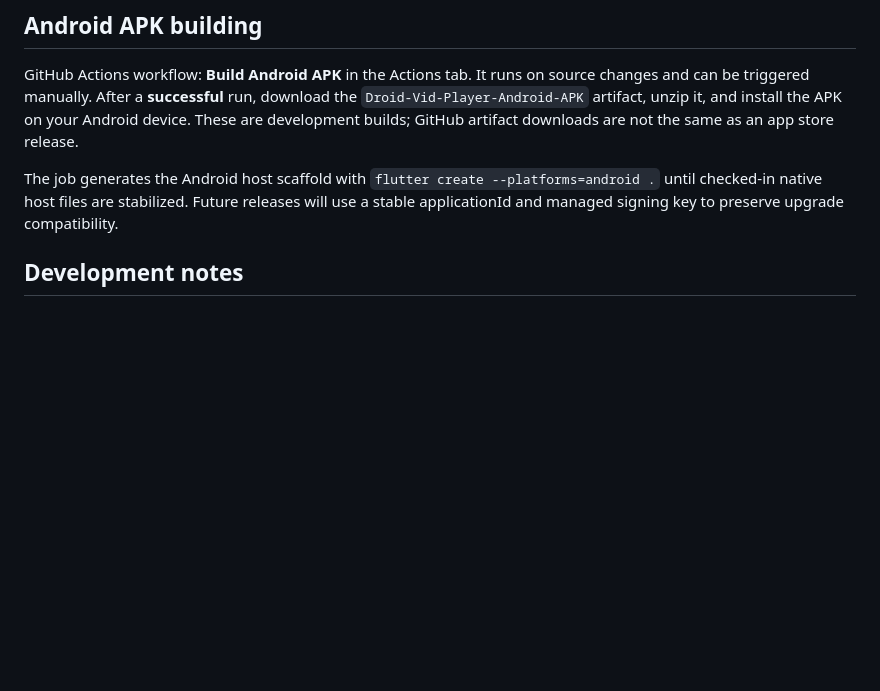
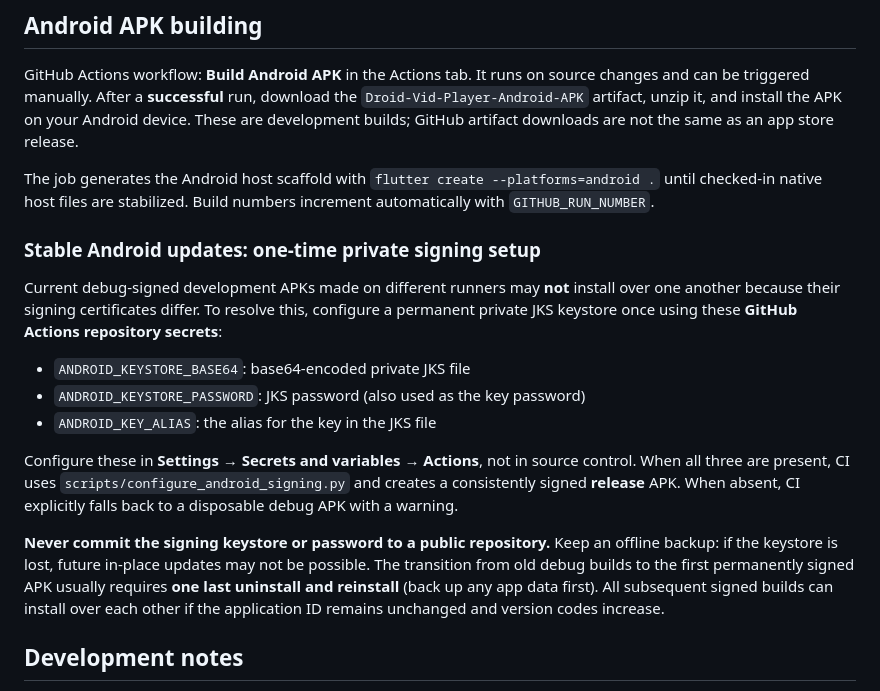
Before and after one commit to perezdavid7/Droid-vid-player, a Markdown page: README.md, the part around the change. Rendered like a GitHub page; blank space fills up the shorter version.

Commit message:
Document secure one-time Android app signing setup and APK update rules

```diff
--- a/README.md
+++ b/README.md
@@ -28,7 +28,19 @@ See [ROADMAP.md](ROADMAP.md) for acceptance criteria and outstanding work.
 
 GitHub Actions workflow: **Build Android APK** in the Actions tab. It runs on source changes and can be triggered manually. After a **successful** run, download the `Droid-Vid-Player-Android-APK` artifact, unzip it, and install the APK on your Android device. These are development builds; GitHub artifact downloads are not the same as an app store release.
 
-The job generates the Android host scaffold with `flutter create --platforms=android .` until checked-in native host files are stabilized. Future releases will use a stable applicationId and managed signing key to preserve upgrade compatibility.
+The job generates the Android host scaffold with `flutter create --platforms=android .` until checked-in native host files are stabilized. Build numbers increment automatically with `GITHUB_RUN_NUMBER`.
+
+### Stable Android updates: one-time private signing setup
+
+Current debug-signed development APKs made on different runners may **not** install over one another because their signing certificates differ. To resolve this, configure a permanent private JKS keystore once using these **GitHub Actions repository secrets**:
+
+- `ANDROID_KEYSTORE_BASE64`: base64-encoded private JKS file
+- `ANDROID_KEYSTORE_PASSWORD`: JKS password (also used as the key password)
+- `ANDROID_KEY_ALIAS`: the alias for the key in the JKS file
+
+Configure these in **Settings → Secrets and variables → Actions**, not in source control. When all three are present, CI uses `scripts/configure_android_signing.py` and creates a consistently signed **release** APK. When absent, CI explicitly falls back to a disposable debug APK with a warning.
+
+**Never commit the signing keystore or password to a public repository.** Keep an offline backup: if the keystore is lost, future in-place updates may not be possible. The transition from old debug builds to the first permanently signed APK usually requires **one last uninstall and reinstall** (back up any app data first). All subsequent signed builds can install over each other if the application ID remains unchanged and version codes increase.
 
 ## Development notes
 
```
